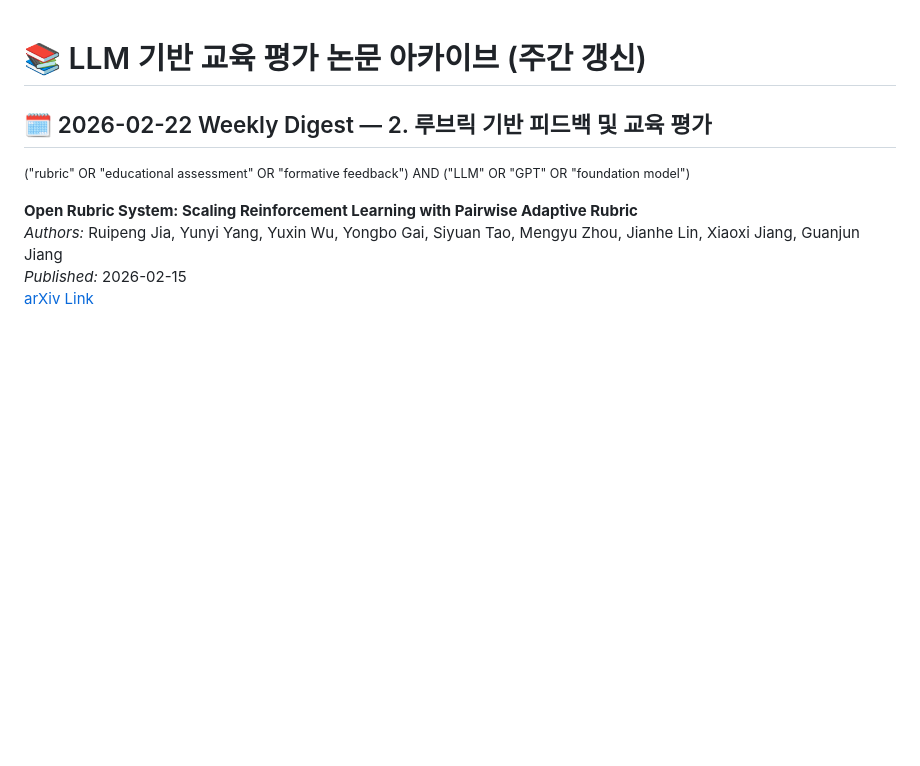
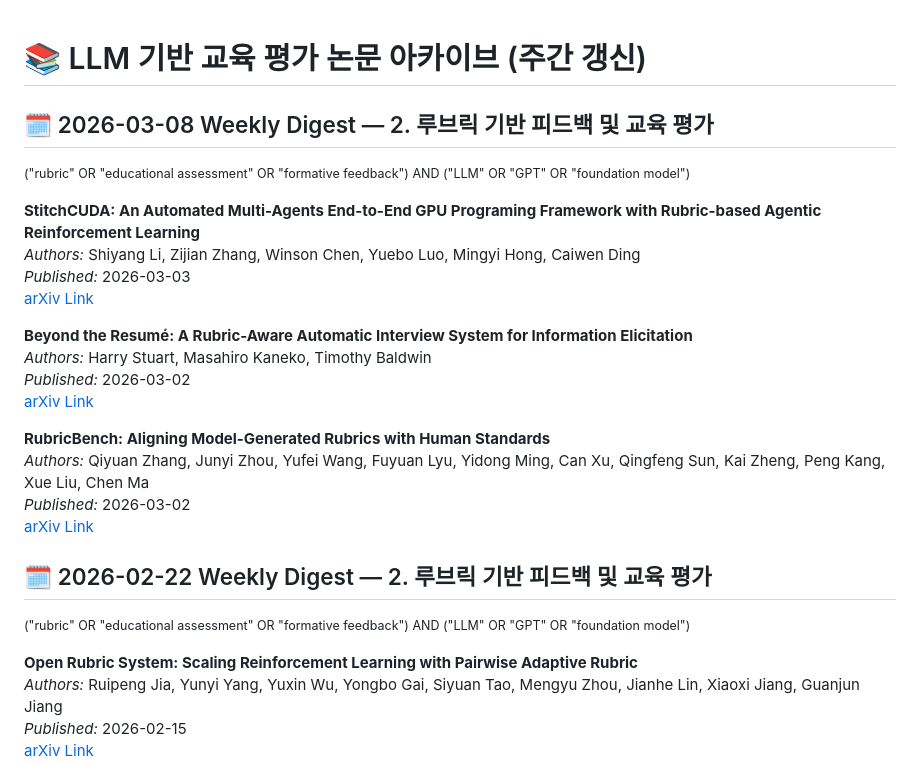
Before and after one commit to lovehyun/arxiv-llmedu, a Markdown page: data/papers_2026.md, the part around the change. GitHub-like rendering; blank space fills up the shorter version.

Commit message:
Weekly arXiv update 2026-03-08

```diff
--- a/data/papers_2026.md
+++ b/data/papers_2026.md
@@ -5,6 +5,25 @@
 
 
 
+
+
+## 🗓️ 2026-03-08 Weekly Digest — 2. 루브릭 기반 피드백 및 교육 평가
+<small>("rubric" OR "educational assessment" OR "formative feedback") AND ("LLM" OR "GPT" OR "foundation model")</small>
+
+**StitchCUDA: An Automated Multi-Agents End-to-End GPU Programing Framework with Rubric-based Agentic Reinforcement Learning**
+_Authors:_ Shiyang Li, Zijian Zhang, Winson Chen, Yuebo Luo, Mingyi Hong, Caiwen Ding
+_Published:_ 2026-03-03
+[arXiv Link](https://arxiv.org/abs/2603.02637v1)
+
+**Beyond the Resumé: A Rubric-Aware Automatic Interview System for Information Elicitation**
+_Authors:_ Harry Stuart, Masahiro Kaneko, Timothy Baldwin
+_Published:_ 2026-03-02
+[arXiv Link](https://arxiv.org/abs/2603.01775v1)
+
+**RubricBench: Aligning Model-Generated Rubrics with Human Standards**
+_Authors:_ Qiyuan Zhang, Junyi Zhou, Yufei Wang, Fuyuan Lyu, Yidong Ming, Can Xu, Qingfeng Sun, Kai Zheng, Peng Kang, Xue Liu, Chen Ma
+_Published:_ 2026-03-02
+[arXiv Link](https://arxiv.org/abs/2603.01562v2)
 
 ## 🗓️ 2026-02-22 Weekly Digest — 2. 루브릭 기반 피드백 및 교육 평가
 <small>("rubric" OR "educational assessment" OR "formative feedback") AND ("LLM" OR "GPT" OR "foundation model")</small>
```
